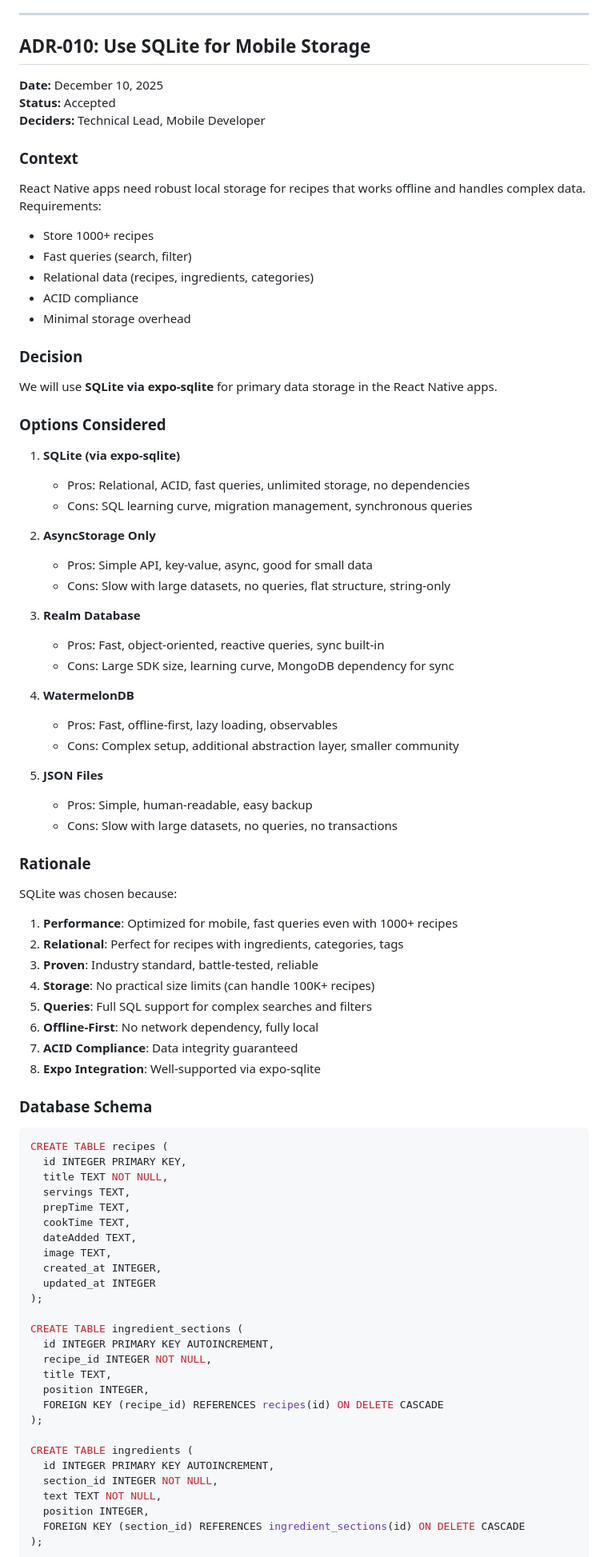
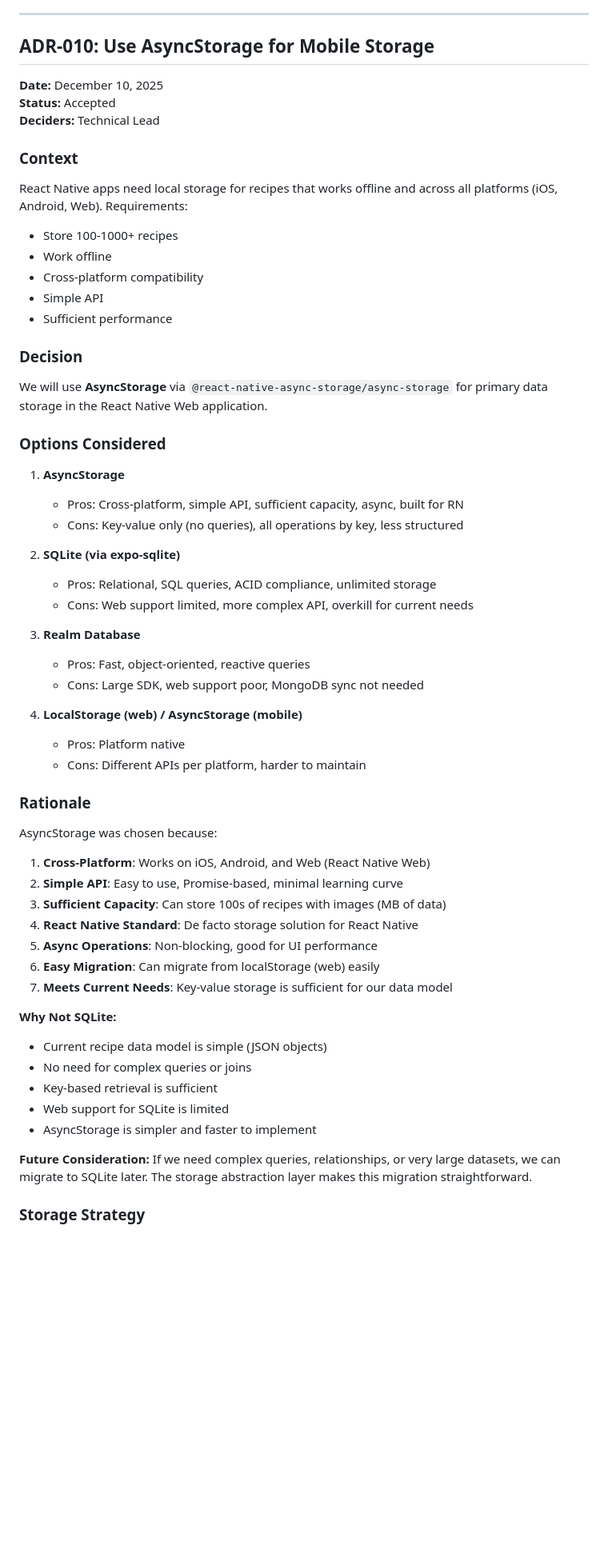
Before and after one commit to MilesTheDataDog/familyplate, a Markdown page: Docs/project-management/decisions.md, the part around the change printed below. Shown: that part at 80% size. Rendered like a GitHub page; blank space fills up the shorter version.

Commit message:
Update decisions.md
Updated decisions

````diff
--- a/Docs/project-management/decisions.md
+++ b/Docs/project-management/decisions.md
@@ -733,87 +739,64 @@ Required modules all available in Expo:
 
 ---
 
-## ADR-010: Use SQLite for Mobile Storage
+## ADR-010: Use AsyncStorage for Mobile Storage
 
 **Date:** December 10, 2025
 **Status:** Accepted
-**Deciders:** Technical Lead, Mobile Developer
+**Deciders:** Technical Lead
 
 ### Context
 
-React Native apps need robust local storage for recipes that works offline and handles complex data. Requirements:
-- Store 1000+ recipes
-- Fast queries (search, filter)
-- Relational data (recipes, ingredients, categories)
-- ACID compliance
-- Minimal storage overhead
+React Native apps need local storage for recipes that works offline and across all platforms (iOS, Android, Web). Requirements:
+- Store 100-1000+ recipes
+- Work offline
+- Cross-platform compatibility
+- Simple API
+- Sufficient performance
 
 ### Decision
 
-We will use **SQLite via expo-sqlite** for primary data storage in the React Native apps.
+We will use **AsyncStorage** via `@react-native-async-storage/async-storage` for primary data storage in the React Native Web application.
 
 ### Options Considered
 
-1. **SQLite (via expo-sqlite)**
-   - Pros: Relational, ACID, fast queries, unlimited storage, no dependencies
-   - Cons: SQL learning curve, migration management, synchronous queries
+1. **AsyncStorage**
+   - Pros: Cross-platform, simple API, sufficient capacity, async, built for RN
+   - Cons: Key-value only (no queries), all operations by key, less structured
 
-2. **AsyncStorage Only**
-   - Pros: Simple API, key-value, async, good for small data
-   - Cons: Slow with large datasets, no queries, flat structure, string-only
+2. **SQLite (via expo-sqlite)**
+   - Pros: Relational, SQL queries, ACID compliance, unlimited storage
+   - Cons: Web support limited, more complex API, overkill for current needs
 
 3. **Realm Database**
-   - Pros: Fast, object-oriented, reactive queries, sync built-in
-   - Cons: Large SDK size, learning curve, MongoDB dependency for sync
+   - Pros: Fast, object-oriented, reactive queries
+   - Cons: Large SDK, web support poor, MongoDB sync not needed
 
-4. **WatermelonDB**
-   - Pros: Fast, offline-first, lazy loading, observables
-   - Cons: Complex setup, additional abstraction layer, smaller community
-
-5. **JSON Files**
-   - Pros: Simple, human-readable, easy backup
-   - Cons: Slow with large datasets, no queries, no transactions
+4. **LocalStorage (web) / AsyncStorage (mobile)**
+   - Pros: Platform native
+   - Cons: Different APIs per platform, harder to maintain
 
 ### Rationale
 
-SQLite was chosen because:
-1. **Performance**: Optimized for mobile, fast queries even with 1000+ recipes
-2. **Relational**: Perfect for recipes with ingredients, categories, tags
-3. **Proven**: Industry standard, battle-tested, reliable
-4. **Storage**: No practical size limits (can handle 100K+ recipes)
-5. **Queries**: Full SQL support for complex searches and filters
-6. **Offline-First**: No network dependency, fully local
-7. **ACID Compliance**: Data integrity guaranteed
-8. **Expo Integration**: Well-supported via expo-sqlite
+AsyncStorage was chosen because:
 
-### Database Schema
+1. **Cross-Platform**: Works on iOS, Android, and Web (React Native Web)
+2. **Simple API**: Easy to use, Promise-based, minimal learning curve
+3. **Sufficient Capacity**: Can store 100s of recipes with images (MB of data)
+4. **React Native Standard**: De facto storage solution for React Native
+5. **Async Operations**: Non-blocking, good for UI performance
+6. **Easy Migration**: Can migrate from localStorage (web) easily
+7. **Meets Current Needs**: Key-value storage is sufficient for our data model
 
-```sql
-CREATE TABLE recipes (
-  id INTEGER PRIMARY KEY,
-  title TEXT NOT NULL,
-  servings TEXT,
-  prepTime TEXT,
-  cookTime TEXT,
-  dateAdded TEXT,
-  image TEXT,
-  created_at INTEGER,
-  updated_at INTEGER
-);
+**Why Not SQLite:**
+- Current recipe data model is simple (JSON objects)
+- No need for complex queries or joins
+- Key-based retrieval is sufficient
+- Web support for SQLite is limited
+- AsyncStorage is simpler and faster to implement
 
-CREATE TABLE ingredient_sections (
-  id INTEGER PRIMARY KEY AUTOINCREMENT,
-  recipe_id INTEGER NOT NULL,
-  title TEXT,
-  position INTEGER,
-  FOREIGN KEY (recipe_id) REFERENCES recipes(id) ON DELETE CASCADE
-);
+**Future Consideration:**
+If we need complex queries, relationships, or very large datasets, we can migrate to SQLite later. The storage abstraction layer makes this migration straightforward.
 
-CREATE TABLE ingredients (
-  id INTEGER PRIMARY KEY AUTOINCREMENT,
-  section_id INTEGER NOT NULL,
-  text TEXT NOT NULL,
-  position INTEGER,
-  FOREIGN KEY (section_id) REFERENCES ingredient_sections(id) ON DELETE CASCADE
-);
+### Storage Strategy
 
````
Also changed, not shown: other parts of Docs/project-management/decisions.md (+222 -121 lines).
